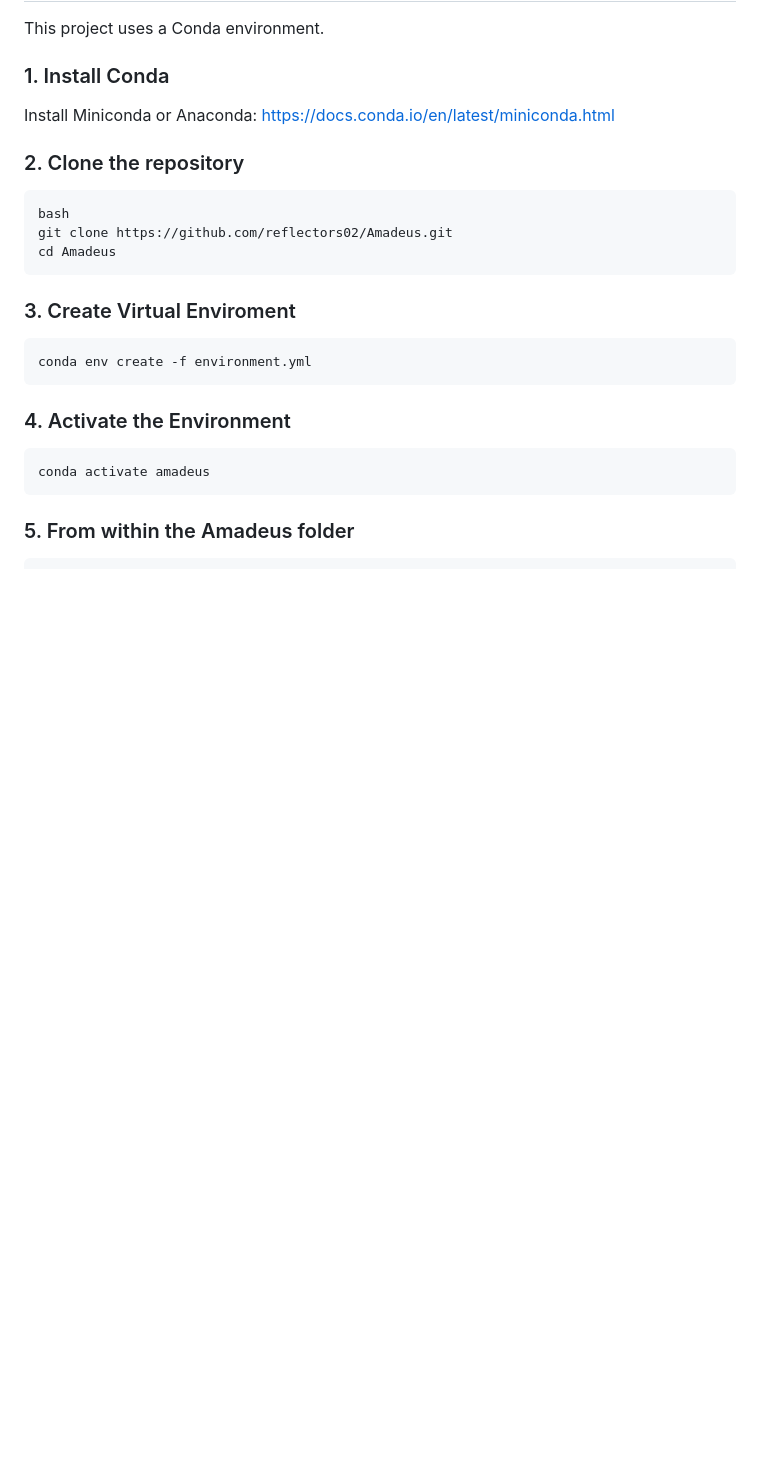
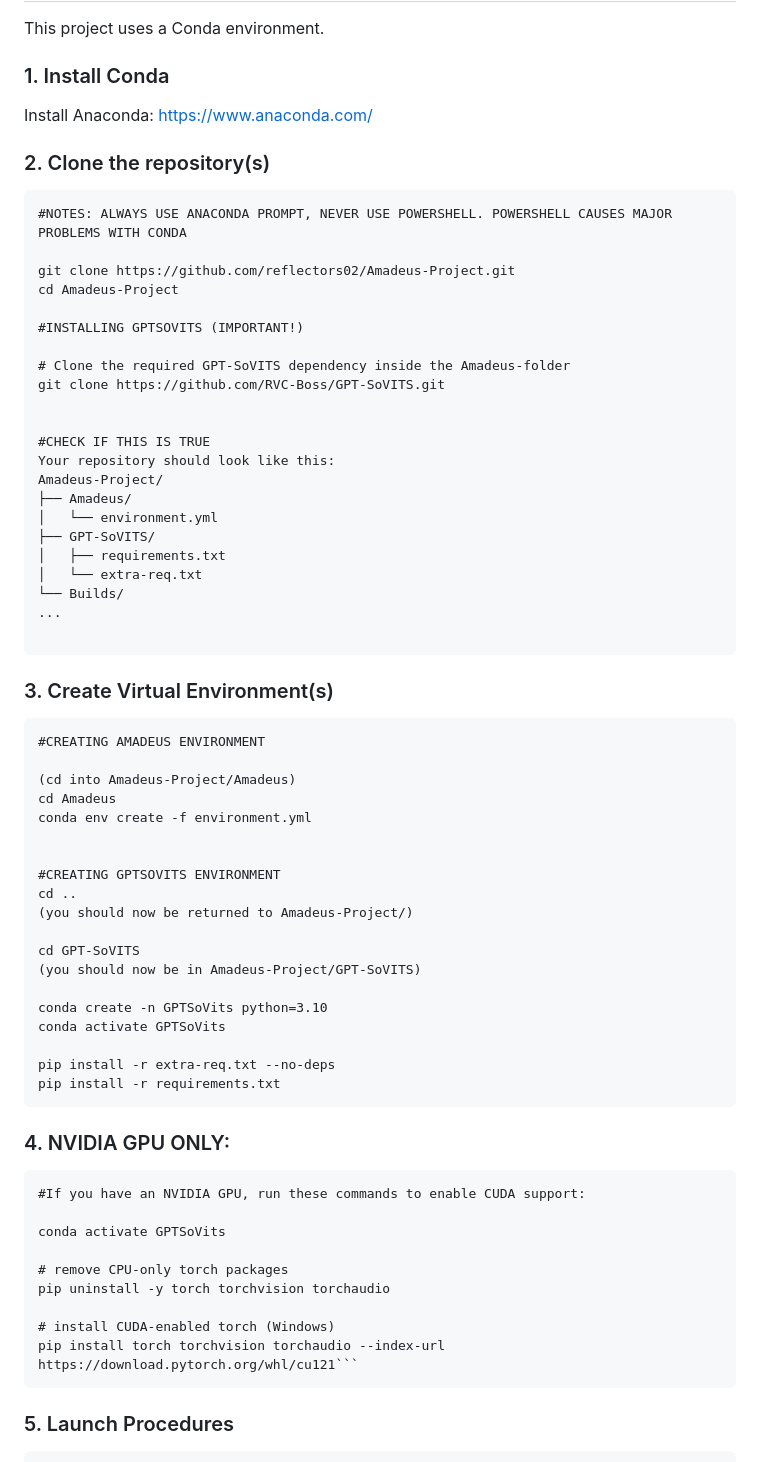
Before and after one commit to reflectors02/Amadeus, a Markdown page: README.md, the part around the change printed below. Rendered like a GitHub page; blank space fills up the shorter version.

````diff
--- a/README.md
+++ b/README.md
@@ -4,26 +4,72 @@
 This project uses a Conda environment.
 
 ### 1. Install Conda
-Install Miniconda or Anaconda:
-https://docs.conda.io/en/latest/miniconda.html
+Install Anaconda:
+https://www.anaconda.com/
 
-### 2. Clone the repository
+
+### 2. Clone the repository(s)
 ```
-bash
-git clone https://github.com/reflectors02/Amadeus.git
-cd Amadeus
+#NOTES: ALWAYS USE ANACONDA PROMPT, NEVER USE POWERSHELL. POWERSHELL CAUSES MAJOR PROBLEMS WITH CONDA
+
+git clone https://github.com/reflectors02/Amadeus-Project.git
+cd Amadeus-Project
+
+#INSTALLING GPTSOVITS (IMPORTANT!)
+
+# Clone the required GPT-SoVITS dependency inside the Amadeus-folder
+git clone https://github.com/RVC-Boss/GPT-SoVITS.git
+
+
+#CHECK IF THIS IS TRUE
+Your repository should look like this:
+Amadeus-Project/
+├── Amadeus/
+│   └── environment.yml
+├── GPT-SoVITS/
+│   ├── requirements.txt
+│   └── extra-req.txt
+└── Builds/
+...
+
 ```
 
-### 3. Create Virtual Enviroment
+### 3. Create Virtual Environment(s)
 ```
+#CREATING AMADEUS ENVIRONMENT
+
+(cd into Amadeus-Project/Amadeus)
+cd Amadeus
 conda env create -f environment.yml
+
+
+#CREATING GPTSOVITS ENVIRONMENT
+cd ..
+(you should now be returned to Amadeus-Project/)
+
+cd GPT-SoVITS
+(you should now be in Amadeus-Project/GPT-SoVITS)
+
+conda create -n GPTSoVits python=3.10
+conda activate GPTSoVits
+
+pip install -r extra-req.txt --no-deps
+pip install -r requirements.txt
 ```
 
-### 4. Activate the Environment
+### 4. NVIDIA GPU ONLY:
 
 ```
-conda activate amadeus
+#If you have an NVIDIA GPU, run these commands to enable CUDA support:
+
+conda activate GPTSoVits
+
+# remove CPU-only torch packages
+pip uninstall -y torch torchvision torchaudio
+
+# install CUDA-enabled torch (Windows)
+pip install torch torchvision torchaudio --index-url https://download.pytorch.org/whl/cu121```
 ```
 
-### 5. From within the Amadeus folder
+### 5. Launch Procedures
 ```
````
Also changed, not shown: other parts of README.md (+25 -87 lines).
